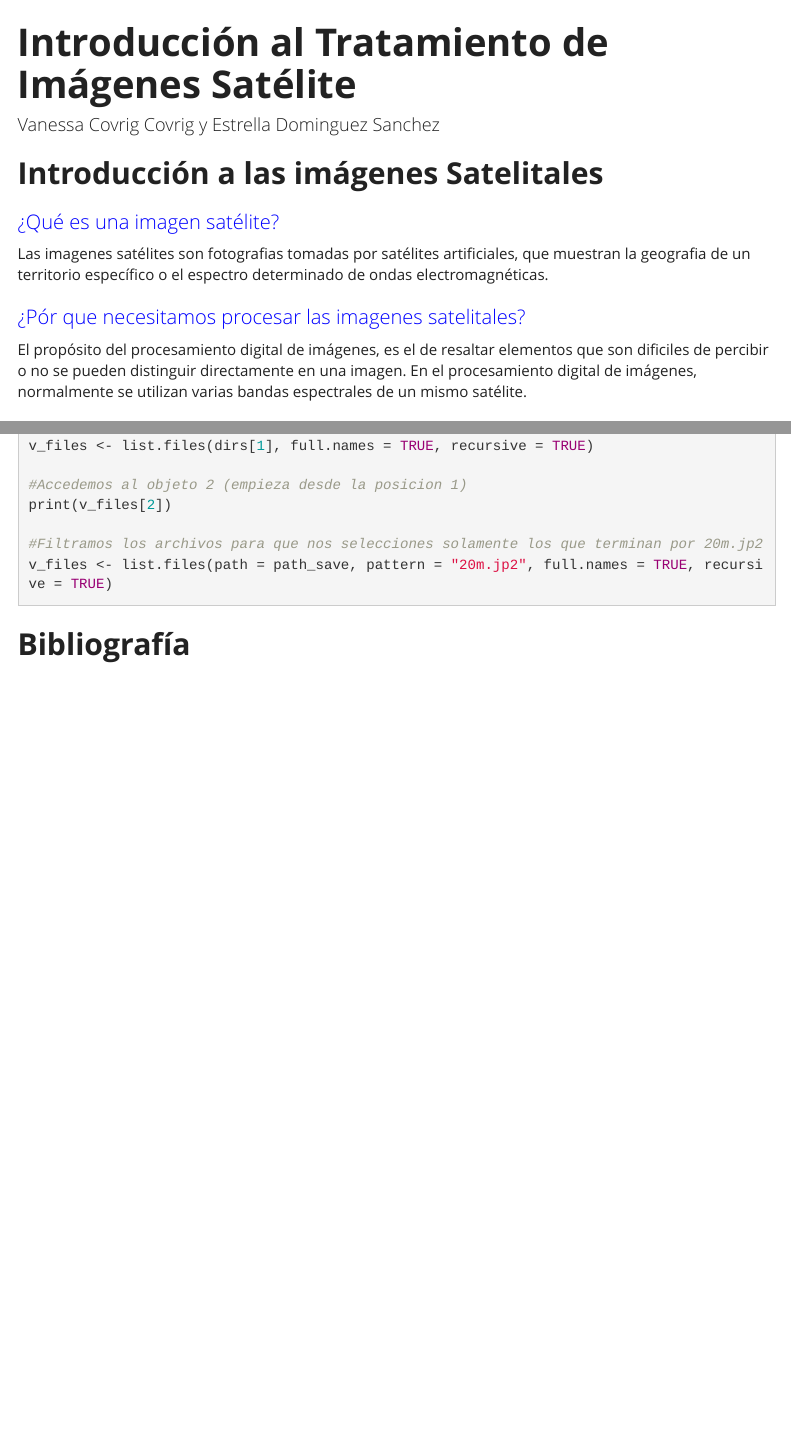
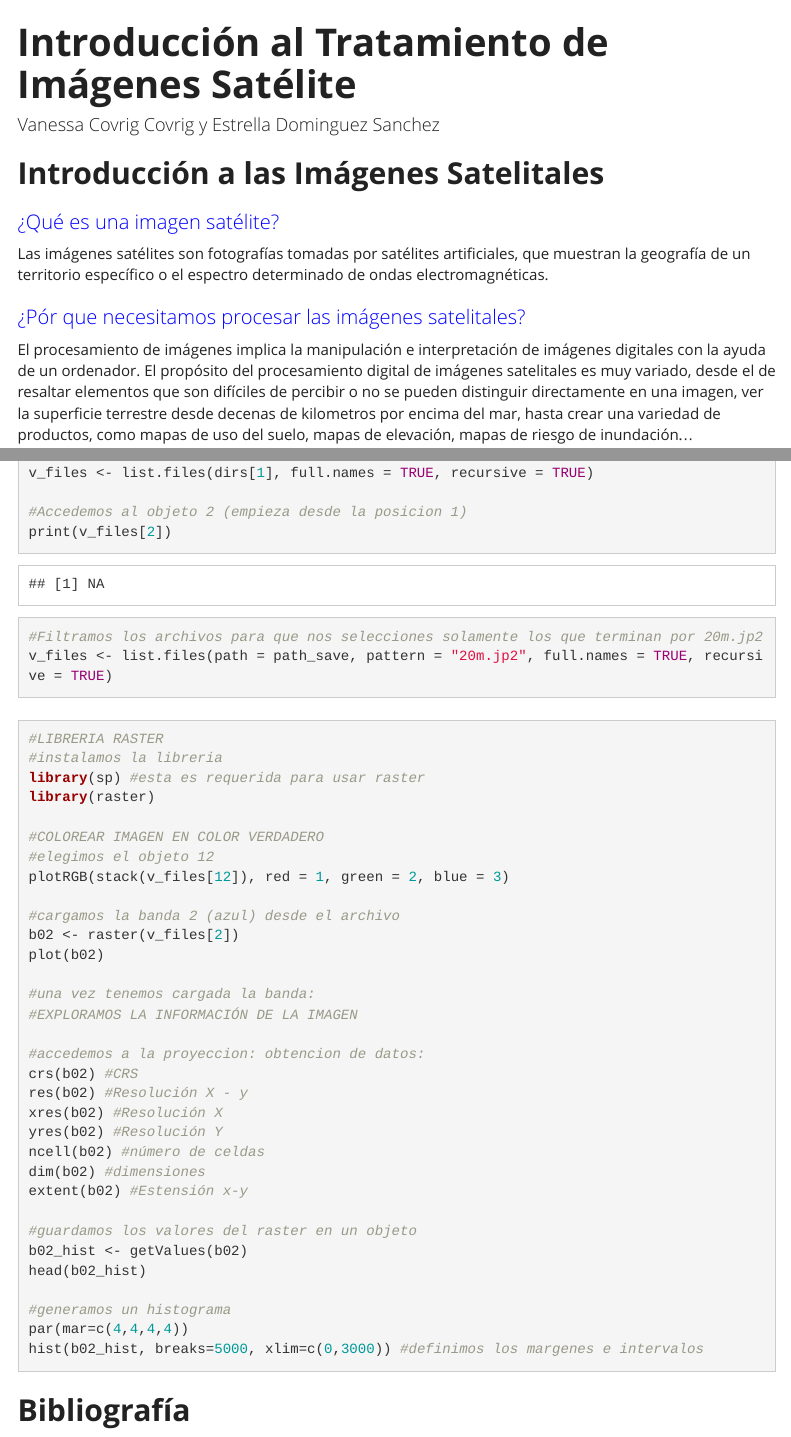
Before and after one commit to vancovx/Tratamiento-Imagenes-Satelite, an R Markdown document (Trabajo Mates.Rmd): the page in a window 1100 px wide, from its top, and a second part further down, joined at a grey line. Rendered offline with R 4.5, knitr and Pandoc, with nearby package versions; some code elsewhere in the file could not run offline; menus at the side of the page are left out.

Commit message:
Add files via upload

````diff
--- a/Trabajo Mates.Rmd
+++ b/Trabajo Mates.Rmd
@@ -39,17 +39,19 @@ body h1 {
 
 
 
+
 ```{r setup, include=FALSE}
 knitr::opts_chunk$set(echo = TRUE, fig.aling="center")
 ```
 
-# Introducción a las imágenes Satelitales
+# Introducción a las Imágenes Satelitales
 
 ## ¿Qué es una imagen satélite?
 
-Las imagenes satélites son fotografias tomadas por satélites artificiales, que muestran la geografia de un territorio específico o el espectro determinado de ondas electromagnéticas.
+Las imágenes satélites son fotografías tomadas por satélites artificiales, que muestran la geografía de un territorio específico o el espectro determinado de ondas electromagnéticas.
 
-## ¿Pór que necesitamos procesar las imagenes satelitales?
+## ¿Pór que necesitamos procesar las imágenes satelitales?
 
-El propósito del procesamiento digital de imágenes, es el de resaltar elementos que son dificiles de percibir o no se pueden distinguir directamente en una imagen. En el procesamiento digital de imágenes, normalmente se utilizan varias bandas espectrales de un mismo satélite.
+El procesamiento de imágenes implica la manipulación e interpretación de imágenes digitales con la ayuda de un ordenador.
+El propósito del procesamiento digital de imágenes satelitales es muy variado, desde el de resaltar elementos que son difíciles de percibir o no se pueden distinguir directamente en una imagen, ver la superficie terrestre desde decenas de kilometros por encima del mar, hasta crear una variedad de productos, como mapas de uso del suelo, mapas de elevación, mapas de riesgo de inundación...
 
@@ -138,8 +153,42 @@ print(v_files[2])
 #Filtramos los archivos para que nos selecciones solamente los que terminan por 20m.jp2
 v_files <- list.files(path = path_save, pattern = "20m.jp2", full.names = TRUE, recursive = TRUE)
 ```
+#
+
 
 ```{r eval = FALSE}
+#LIBRERIA RASTER
+#instalamos la libreria
+library(sp) #esta es requerida para usar raster
+library(raster)
+
+#COLOREAR IMAGEN EN COLOR VERDADERO
+#elegimos el objeto 12
+plotRGB(stack(v_files[12]), red = 1, green = 2, blue = 3)
+
+#cargamos la banda 2 (azul) desde el archivo
+b02 <- raster(v_files[2])
+plot(b02)
+
+#una vez tenemos cargada la banda:
+#EXPLORAMOS LA INFORMACIÓN DE LA IMAGEN
+
+#accedemos a la proyeccion: obtencion de datos:
+crs(b02) #CRS
+res(b02) #Resolución X - y
+xres(b02) #Resolución X
+yres(b02) #Resolución Y
+ncell(b02) #número de celdas
+dim(b02) #dimensiones
+extent(b02) #Estensión x-y
+
+#guardamos los valores del raster en un objeto
+b02_hist <- getValues(b02)
+head(b02_hist)
+
+#generamos un histograma
+par(mar=c(4,4,4,4))
+hist(b02_hist, breaks=5000, xlim=c(0,3000)) #definimos los margenes e intervalos
 
 
 
````
Also changed, not shown: Trabajo Mates.Rmd (27 more changed lines).
